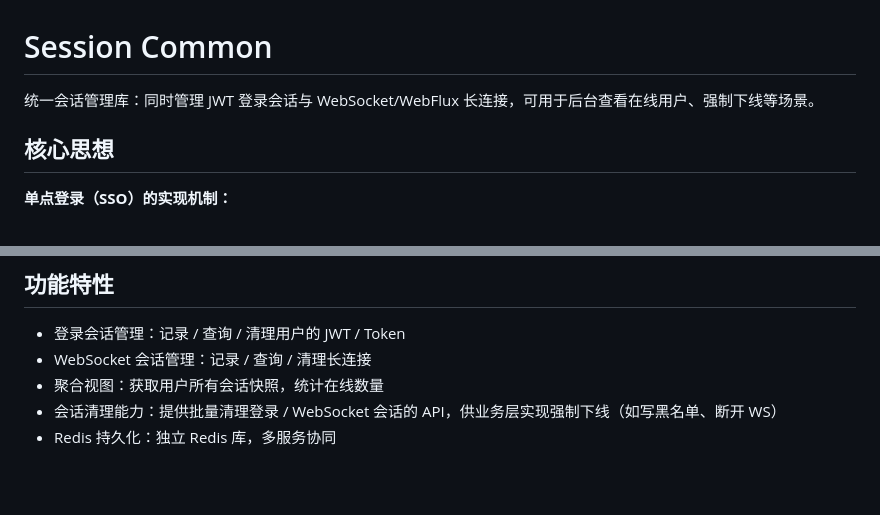
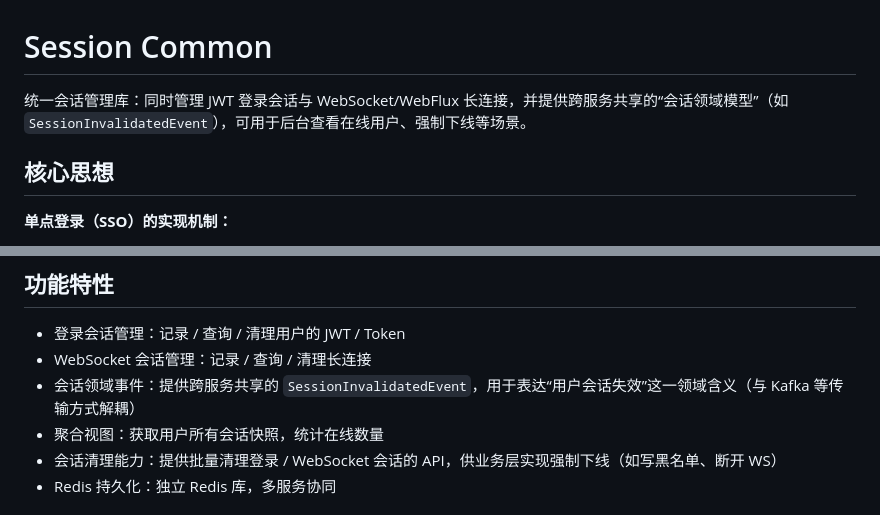
Before and after one commit to lhlh1992/game-hub-parent, a Markdown page: libs/session-common/README.md, 2 parts joined by grey strips. Drawn GitHub-style; blank space fills up the shorter version.

```diff
--- a/libs/session-common/README.md
+++ b/libs/session-common/README.md
@@ -1,6 +1,6 @@
 # Session Common
 
-统一会话管理库：同时管理 JWT 登录会话与 WebSocket/WebFlux 长连接，可用于后台查看在线用户、强制下线等场景。
+统一会话管理库：同时管理 JWT 登录会话与 WebSocket/WebFlux 长连接，并提供跨服务共享的“会话领域模型”（如 `SessionInvalidatedEvent`），可用于后台查看在线用户、强制下线等场景。
 
 ## 核心思想
 
@@ -34,6 +34,7 @@
 
 - 登录会话管理：记录 / 查询 / 清理用户的 JWT / Token
 - WebSocket 会话管理：记录 / 查询 / 清理长连接
+- 会话领域事件：提供跨服务共享的 `SessionInvalidatedEvent`，用于表达“用户会话失效”这一领域含义（与 Kafka 等传输方式解耦）
 - 聚合视图：获取用户所有会话快照，统计在线数量
 - 会话清理能力：提供批量清理登录 / WebSocket 会话的 API，供业务层实现强制下线（如写黑名单、断开 WS）
 - Redis 持久化：独立 Redis 库，多服务协同
```
Also changed, not shown: libs/session-kafka-notifier/README.md (+4 -2 lines).
